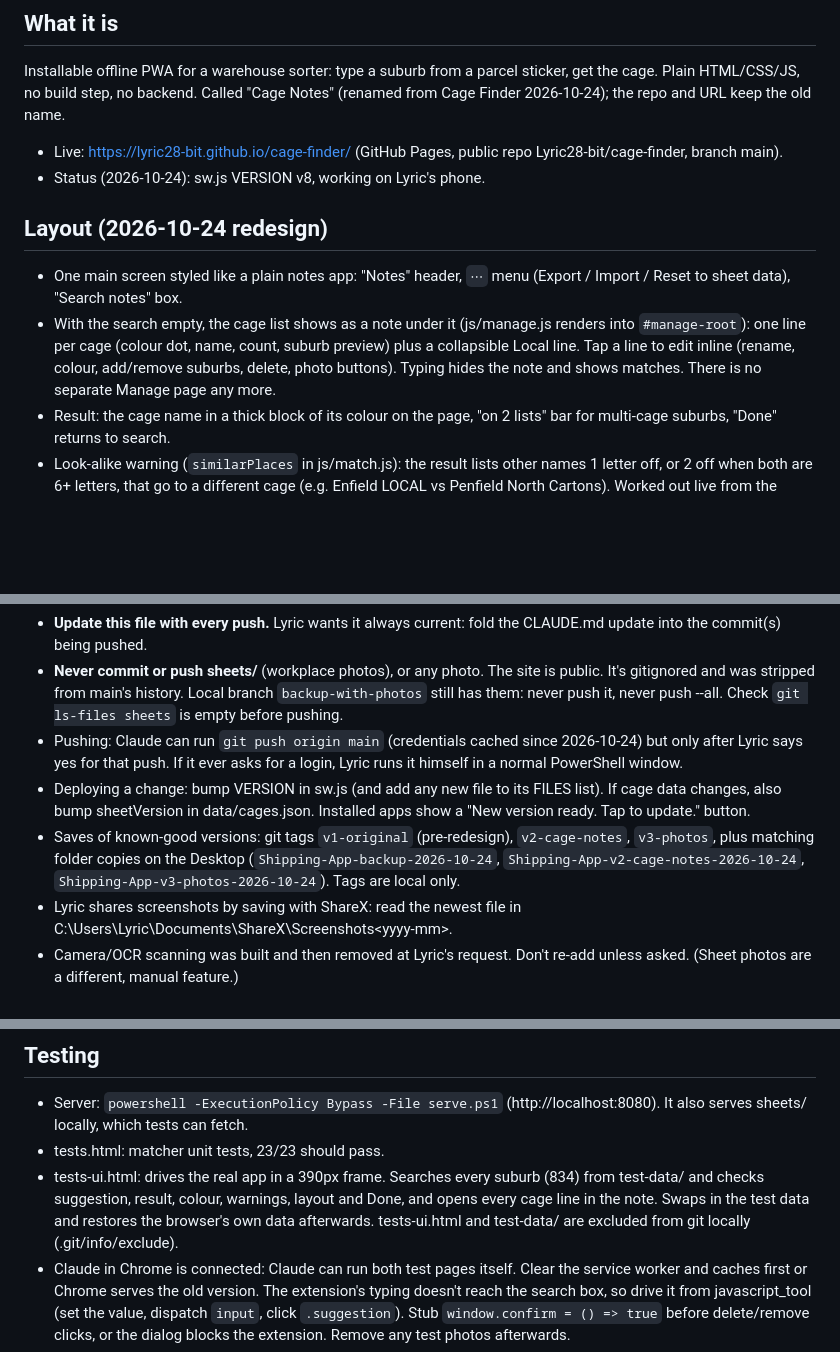
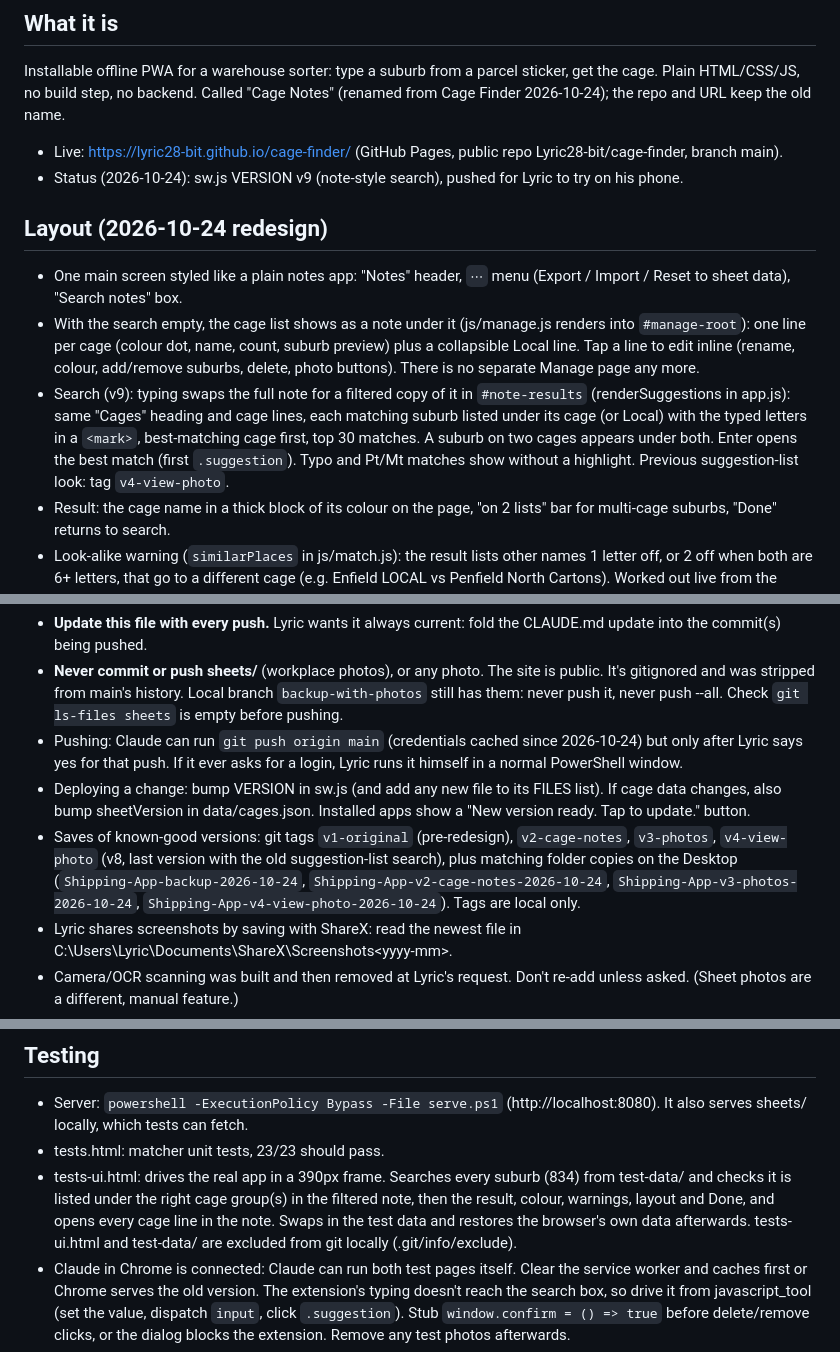
Before and after one commit to Lyric28-bit/cage-finder, a Markdown page: CLAUDE.md, 3 parts joined by grey strips. Drawn GitHub-style; blank space fills up the shorter version.

Commit message:
CLAUDE.md: note-style search (v9), v4 save
Co-Authored-By: Claude Opus 5.5 <noreply@anthropic.com>

```diff
--- a/CLAUDE.md
+++ b/CLAUDE.md
@@ -6,11 +6,12 @@ Read README.md for the original features, data and install steps (it predates th
 Installable offline PWA for a warehouse sorter: type a suburb from a parcel sticker, get the cage. Plain HTML/CSS/JS, no build step, no backend. Called "Cage Notes" (renamed from Cage Finder 2026-10-24); the repo and URL keep the old name.
 
 - Live: https://lyric28-bit.github.io/cage-finder/ (GitHub Pages, public repo Lyric28-bit/cage-finder, branch main).
-- Status (2026-10-24): sw.js VERSION v8, working on Lyric's phone.
+- Status (2026-10-24): sw.js VERSION v9 (note-style search), pushed for Lyric to try on his phone.
 
 ## Layout (2026-10-24 redesign)
 - One main screen styled like a plain notes app: "Notes" header, `⋯` menu (Export / Import / Reset to sheet data), "Search notes" box.
-- With the search empty, the cage list shows as a note under it (js/manage.js renders into `#manage-root`): one line per cage (colour dot, name, count, suburb preview) plus a collapsible Local line. Tap a line to edit inline (rename, colour, add/remove suburbs, delete, photo buttons). Typing hides the note and shows matches. There is no separate Manage page any more.
+- With the search empty, the cage list shows as a note under it (js/manage.js renders into `#manage-root`): one line per cage (colour dot, name, count, suburb preview) plus a collapsible Local line. Tap a line to edit inline (rename, colour, add/remove suburbs, delete, photo buttons). There is no separate Manage page any more.
+- Search (v9): typing swaps the full note for a filtered copy of it in `#note-results` (renderSuggestions in app.js): same "Cages" heading and cage lines, each matching suburb listed under its cage (or Local) with the typed letters in a `<mark>`, best-matching cage first, top 30 matches. A suburb on two cages appears under both. Enter opens the best match (first `.suggestion`). Typo and Pt/Mt matches show without a highlight. Previous suggestion-list look: tag `v4-view-photo`.
 - Result: the cage name in a thick block of its colour on the page, "on 2 lists" bar for multi-cage suburbs, "Done" returns to search.
 - Look-alike warning (`similarPlaces` in js/match.js): the result lists other names 1 letter off, or 2 off when both are 6+ letters, that go to a different cage (e.g. Enfield LOCAL vs Penfield North Cartons). Worked out live from the device's data. Same-destination pairs and short names are skipped on purpose.
 - Sheet photos (js/photos.js): each cage can have one photo of its printed sheet, stored **on the device only** in IndexedDB (`cage-notes-photos`, key = normalised cage name), shrunk to 2000px JPEG. 📷 button on each cage line; panel has View / Change / Remove photo; results show a thumbnail that opens a full-screen tap-to-zoom viewer. Rename moves the photo, delete removes it. Export/Import does not carry photos; each phone adds its own. Startup never waits on IndexedDB (some iOS versions stall).
@@ -28,7 +29,7 @@ Installable offline PWA for a warehouse sorter: type a suburb from a parcel stic
 - **Never commit or push sheets/** (workplace photos), or any photo. The site is public. It's gitignored and was stripped from main's history. Local branch `backup-with-photos` still has them: never push it, never push --all. Check `git ls-files sheets` is empty before pushing.
 - Pushing: Claude can run `git push origin main` (credentials cached since 2026-10-24) but only after Lyric says yes for that push. If it ever asks for a login, Lyric runs it himself in a normal PowerShell window.
 - Deploying a change: bump VERSION in sw.js (and add any new file to its FILES list). If cage data changes, also bump sheetVersion in data/cages.json. Installed apps show a "New version ready. Tap to update." button.
-- Saves of known-good versions: git tags `v1-original` (pre-redesign), `v2-cage-notes`, `v3-photos`, plus matching folder copies on the Desktop (`Shipping-App-backup-2026-10-24`, `Shipping-App-v2-cage-notes-2026-10-24`, `Shipping-App-v3-photos-2026-10-24`). Tags are local only.
+- Saves of known-good versions: git tags `v1-original` (pre-redesign), `v2-cage-notes`, `v3-photos`, `v4-view-photo` (v8, last version with the old suggestion-list search), plus matching folder copies on the Desktop (`Shipping-App-backup-2026-10-24`, `Shipping-App-v2-cage-notes-2026-10-24`, `Shipping-App-v3-photos-2026-10-24`, `Shipping-App-v4-view-photo-2026-10-24`). Tags are local only.
 - Lyric shares screenshots by saving with ShareX: read the newest file in C:\Users\Lyric\Documents\ShareX\Screenshots\<yyyy-mm>.
 - Camera/OCR scanning was built and then removed at Lyric's request. Don't re-add unless asked. (Sheet photos are a different, manual feature.)
 - A password lock was considered and dropped: it can't protect anything on a public static site.
@@ -38,6 +39,6 @@ Installable offline PWA for a warehouse sorter: type a suburb from a parcel stic
 ## Testing
 - Server: `powershell -ExecutionPolicy Bypass -File serve.ps1` (http://localhost:8080). It also serves sheets/ locally, which tests can fetch.
 - tests.html: matcher unit tests, 23/23 should pass.
-- tests-ui.html: drives the real app in a 390px frame. Searches every suburb (834) from test-data/ and checks suggestion, result, colour, warnings, layout and Done, and opens every cage line in the note. Swaps in the test data and restores the browser's own data afterwards. tests-ui.html and test-data/ are excluded from git locally (.git/info/exclude).
+- tests-ui.html: drives the real app in a 390px frame. Searches every suburb (834) from test-data/ and checks it is listed under the right cage group(s) in the filtered note, then the result, colour, warnings, layout and Done, and opens every cage line in the note. Swaps in the test data and restores the browser's own data afterwards. tests-ui.html and test-data/ are excluded from git locally (.git/info/exclude).
 - Claude in Chrome is connected: Claude can run both test pages itself. Clear the service worker and caches first or Chrome serves the old version. The extension's typing doesn't reach the search box, so drive it from javascript_tool (set the value, dispatch `input`, click `.suggestion`). Stub `window.confirm = () => true` before delete/remove clicks, or the dialog blocks the extension. Remove any test photos afterwards.
 - Lyric tests by hand in Firefox and on his phone. Chrome can't test the real phone file picker, camera or pinch zoom.
```
